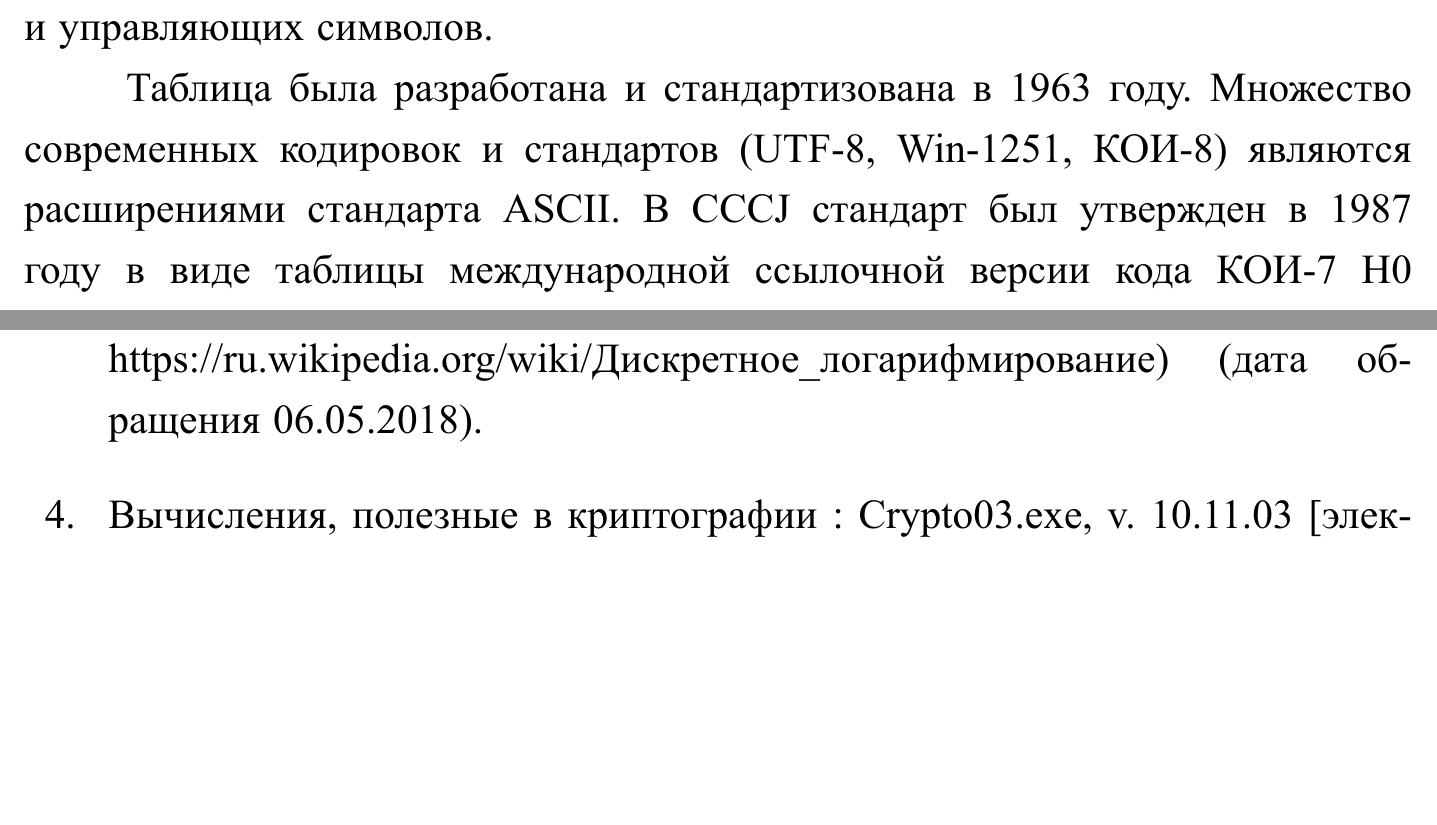
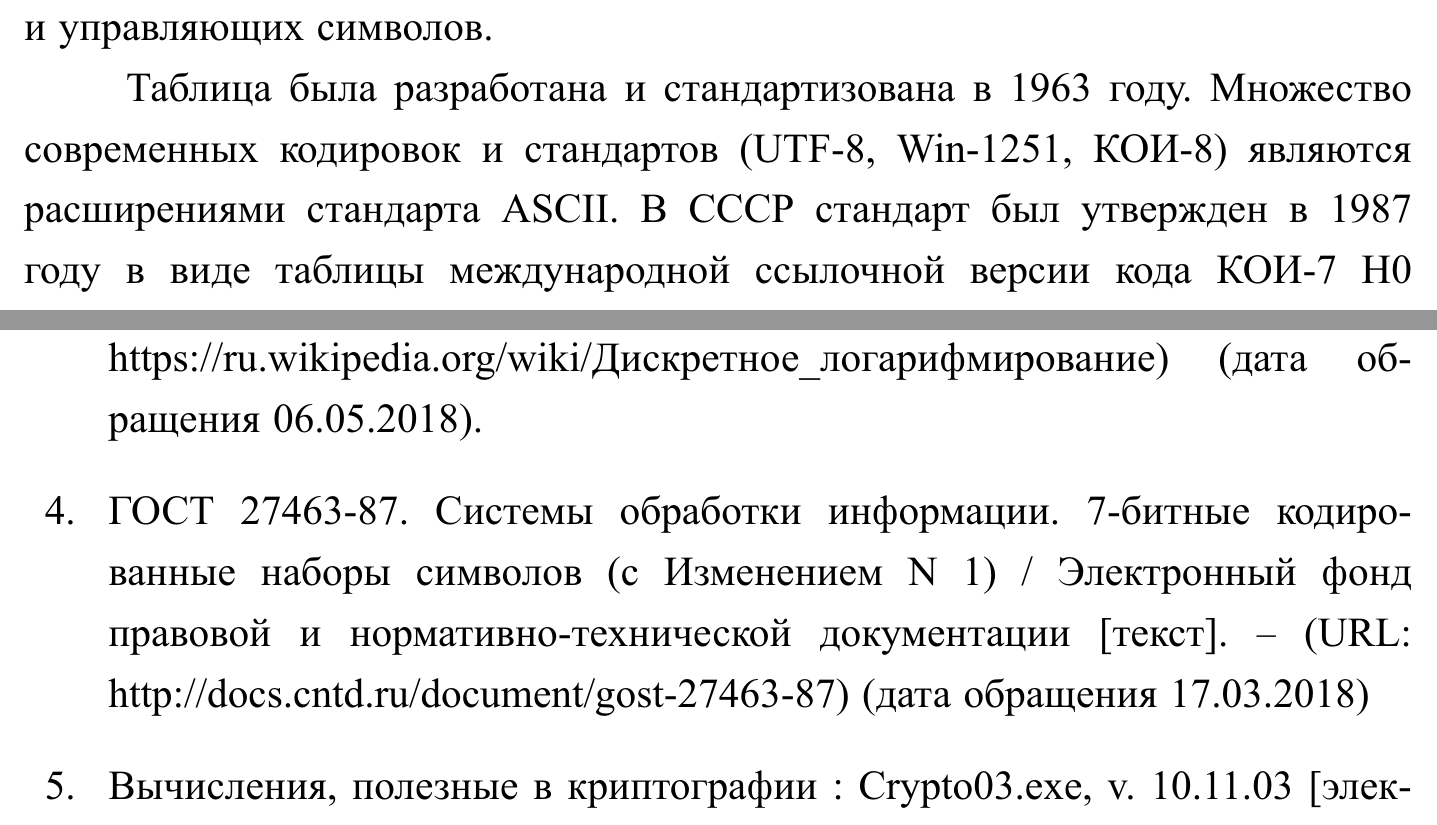
Before and after one commit to sidav/Master_dissertation, a LaTeX thesis (LaTeX/Kovun_AMM_Masters_Degree_Dissertation.tex, which reads LaTeX/diplom_glava3.tex, LaTeX/diplom_sources.tex): two parts of pages 14 and 53 of 124, joined at a grey line, cut so that both start at the same text, the shorter picture padded with empty space. The pictures show the PDF file LaTeX/Kovun_AMM_Masters_Degree_Dissertation.pdf that the author committed with the source; the source files are stored in an older character set and shown here as Unicode.

Commit message:
Fixes fig. captions and adds some GOST source.

```diff
--- a/LaTeX/diplom_glava3.tex
+++ b/LaTeX/diplom_glava3.tex
@@ -3,7 +3,7 @@
 ASCII (англ. American Standard Code for Information Interchange) — американская стандартная 7-битная кодировочная таблица для печатных символов и некоторых специальных кодов, использующаяся в компьютерной коммуникации.
 ASCII представляет собой кодировку для представления десятичных цифр, латинского и национального алфавитов, знаков препинания и управляющих символов.
 
-Таблица была разработана и стандартизована в 1963 году. Множество современных кодировок и стандартов (UTF-8, Win-1251, КОИ-8) являются расширениями стандарта ASCII. В CCCJ стандарт был утвержден в 1987 году в виде таблицы международной ссылочной версии кода КОИ-7 Н0 ГОСТ 27463-87 (СТ СЭВ 356-86) «Системы обработки информации. 7-битные кодированные наборы символов» \cite{lit_ascii_GOST}.
+Таблица была разработана и стандартизована в 1963 году. Множество современных кодировок и стандартов (UTF-8, Win-1251, КОИ-8) являются расширениями стандарта ASCII. В CCCР стандарт был утвержден в 1987 году в виде таблицы международной ссылочной версии кода КОИ-7 Н0 ГОСТ 27463-87 (СТ СЭВ 356-86) «Системы обработки информации. 7-битные кодированные наборы символов» \cite{lit_ascii_GOST}.
 
 \begin{figure}[h]
 	\begin{center}
--- a/LaTeX/diplom_sources.tex
+++ b/LaTeX/diplom_sources.tex
@@ -12,6 +12,9 @@
 
 \bibitem{lit_3}
 Дискретное логарифмирование / Википедия [текст]. – (URL: https://ru.wikipedia.org/wiki/Дискретное\_логарифмирование) (дата обращения 06.05.2018).
+
+\bibitem{lit_ascii_GOST}
+ГОСТ 27463-87. Системы обработки информации. 7-битные кодированные наборы символов (с Изменением N 1) / Электронный фонд правовой и нормативно-технической документации [текст]. – (URL: http://docs.cntd.ru/document/gost-27463-87) (дата обращения 17.03.2018)
 
 \bibitem{lit_4}
 Вычисления, полезные в криптографии : Crypto03.exe, v. 10.11.03
```
Also changed, not shown: LaTeX/preamble.tex (+2 -1 lines), LaTeX/Kovun_AMM_Masters_Degree_Dissertation.pdf, 2 other files.
